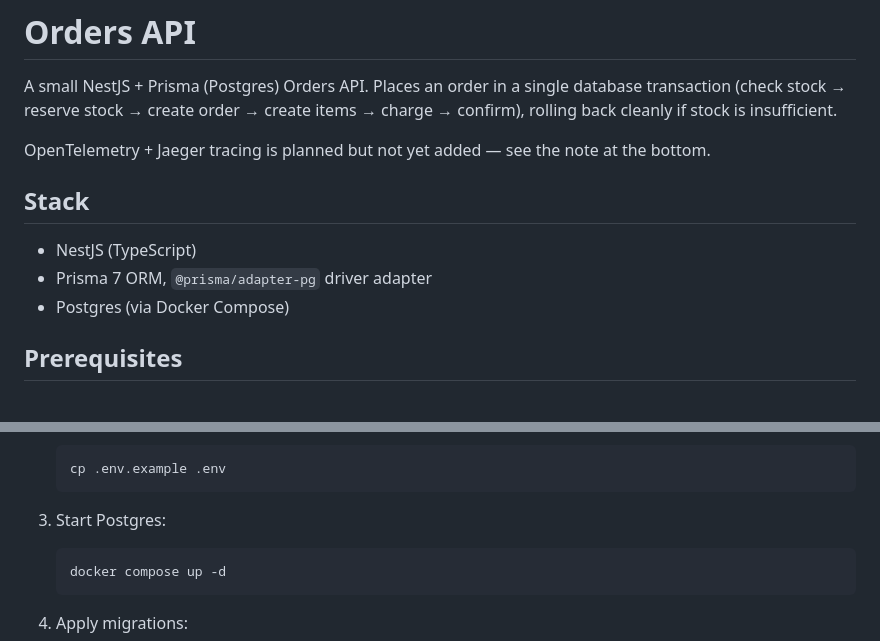
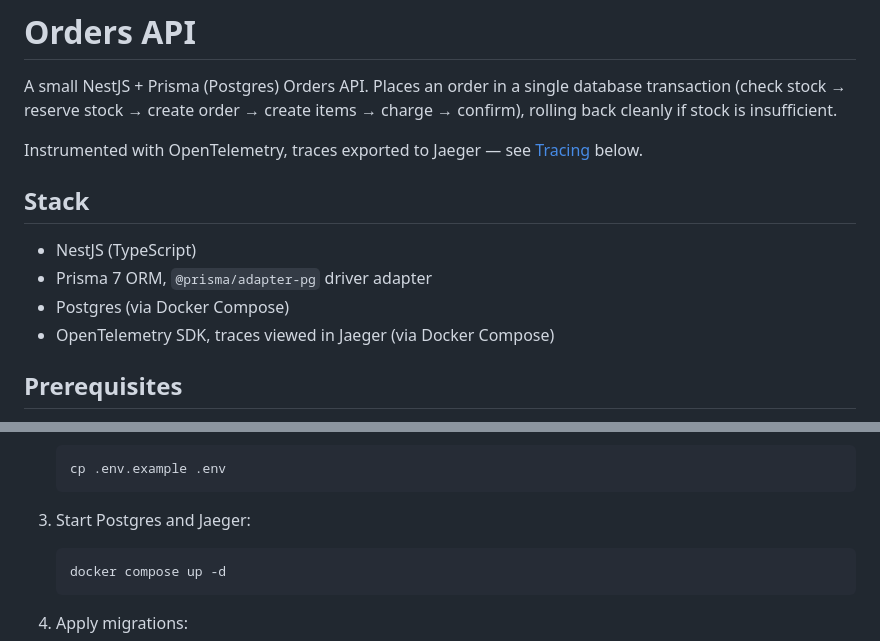
Before and after one commit to anasmohamed05221/Observability-POC, a Markdown page: README.md, 2 parts joined by grey strips. GitHub-like rendering.

````diff
--- a/README.md
+++ b/README.md
@@ -4,13 +4,14 @@ A small NestJS + Prisma (Postgres) Orders API. Places an order in a single datab
 transaction (check stock → reserve stock → create order → create items → charge → confirm),
 rolling back cleanly if stock is insufficient.
 
-OpenTelemetry + Jaeger tracing is planned but not yet added — see the note at the bottom.
+Instrumented with OpenTelemetry, traces exported to Jaeger — see [Tracing](#tracing) below.
 
 ## Stack
 
 - NestJS (TypeScript)
 - Prisma 7 ORM, `@prisma/adapter-pg` driver adapter
 - Postgres (via Docker Compose)
+- OpenTelemetry SDK, traces viewed in Jaeger (via Docker Compose)
 
 ## Prerequisites
 
@@ -31,7 +32,7 @@ OpenTelemetry + Jaeger tracing is planned but not yet added — see the note at
    cp .env.example .env
    ```
 
-3. Start Postgres:
+3. Start Postgres and Jaeger:
 
    ```bash
    docker compose up -d
````
Also changed, not shown: other parts of README.md (+37 -1 lines), docs/trace-screenshot.png (added).
